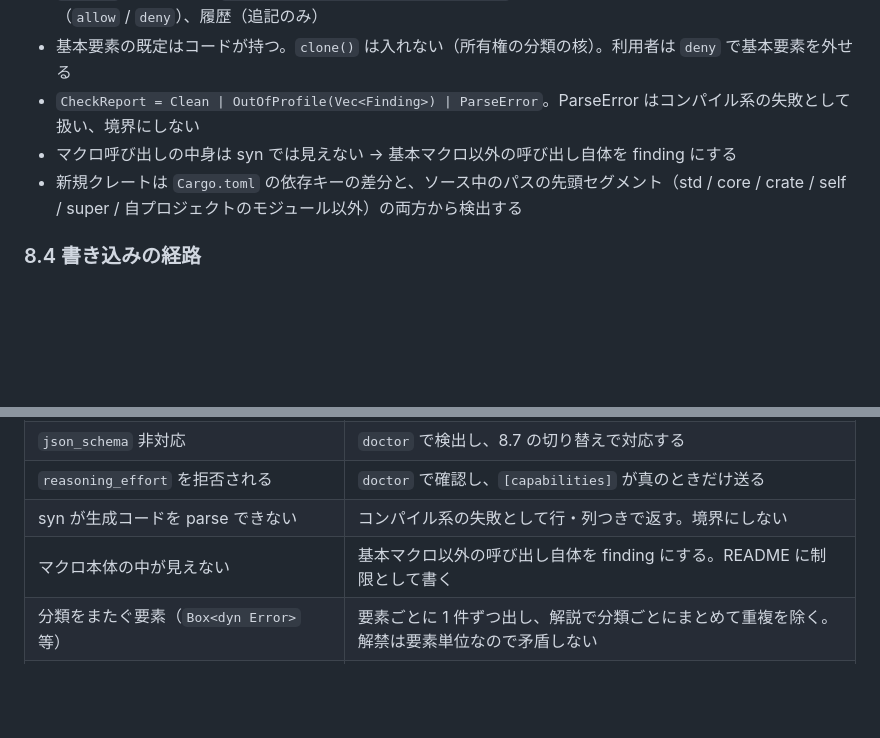
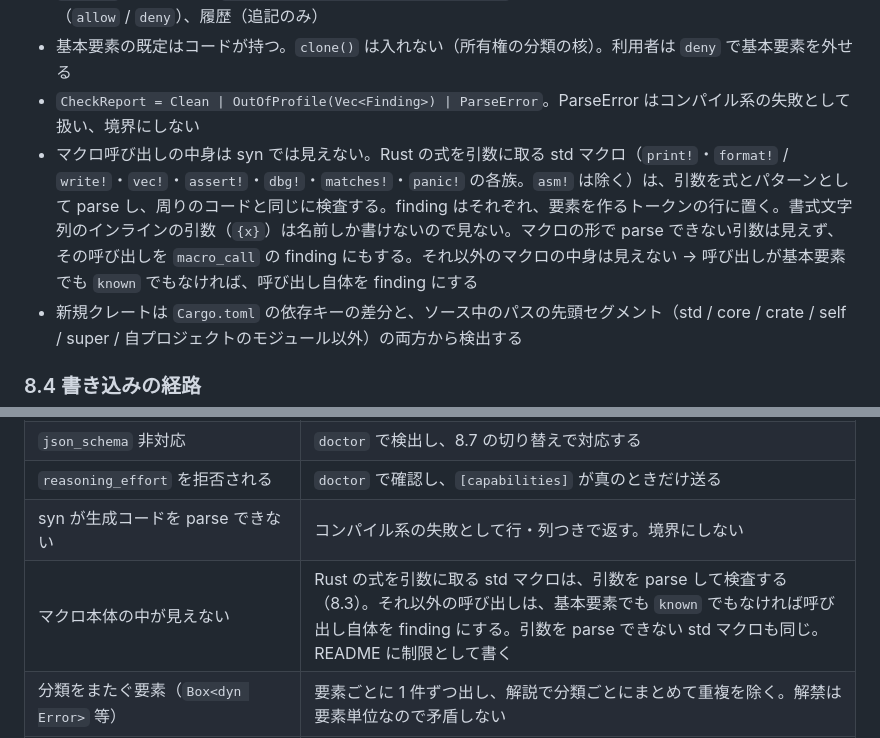
Before and after one commit to sumiredc/molt, a Markdown page: PRD.ja.md, 2 parts joined by grey strips. Drawn GitHub-style; blank space fills up the shorter version.

```diff
--- a/PRD.ja.md
+++ b/PRD.ja.md
@@ -333,7 +333,7 @@ flowchart TB
 - `Profile`：要素ごとの `{ status, provenance, at, evidence }`、分類ごとの申告、基本要素の追加・除外（`allow` / `deny`）、履歴（追記のみ）
 - 基本要素の既定はコードが持つ。`clone()` は入れない（所有権の分類の核）。利用者は `deny` で基本要素を外せる
 - `CheckReport = Clean | OutOfProfile(Vec<Finding>) | ParseError`。ParseError はコンパイル系の失敗として扱い、境界にしない
-- マクロ呼び出しの中身は syn では見えない → 基本マクロ以外の呼び出し自体を finding にする
+- マクロ呼び出しの中身は syn では見えない。Rust の式を引数に取る std マクロ（`print!`・`format!` / `write!`・`vec!`・`assert!`・`dbg!`・`matches!`・`panic!` の各族。`asm!` は除く）は、引数を式とパターンとして parse し、周りのコードと同じに検査する。finding はそれぞれ、要素を作るトークンの行に置く。書式文字列のインラインの引数（`{x}`）は名前しか書けないので見ない。マクロの形で parse できない引数は見えず、その呼び出しを `macro_call` の finding にもする。それ以外のマクロの中身は見えない → 呼び出しが基本要素でも `known` でもなければ、呼び出し自体を finding にする
 - 新規クレートは `Cargo.toml` の依存キーの差分と、ソース中のパスの先頭セグメント（std / core / crate / self / super / 自プロジェクトのモジュール以外）の両方から検出する
 
 ### 8.4 書き込みの経路
@@ -492,7 +492,7 @@ flowchart TB
 | `json_schema` 非対応 | `doctor` で検出し、8.7 の切り替えで対応する |
 | `reasoning_effort` を拒否される | `doctor` で確認し、`[capabilities]` が真のときだけ送る |
 | syn が生成コードを parse できない | コンパイル系の失敗として行・列つきで返す。境界にしない |
-| マクロ本体の中が見えない | 基本マクロ以外の呼び出し自体を finding にする。README に制限として書く |
+| マクロ本体の中が見えない | Rust の式を引数に取る std マクロは、引数を parse して検査する（8.3）。それ以外の呼び出しは、基本要素でも `known` でもなければ呼び出し自体を finding にする。引数を parse できない std マクロも同じ。README に制限として書く |
 | 分類をまたぐ要素（`Box<dyn Error>` 等） | 要素ごとに 1 件ずつ出し、解説で分類ごとにまとめて重複を除く。解禁は要素単位なので矛盾しない |
 | 承認が開発のテンポを落とす | 承認はコミットと `cargo add` だけ（4 節）。検査を通った書き込みと cargo check / test / clippy は承認不要 |
 | パス逸脱・破壊的操作 | ルート配下に canonicalize して閉じ込め、`.git/` `target/` は書き込み禁止。`run_cargo` のサブコマンドは列挙したものだけ。シェル文字列は使わず固定 argv |
```
Also changed, not shown: PRD.md (+2 -2 lines).
